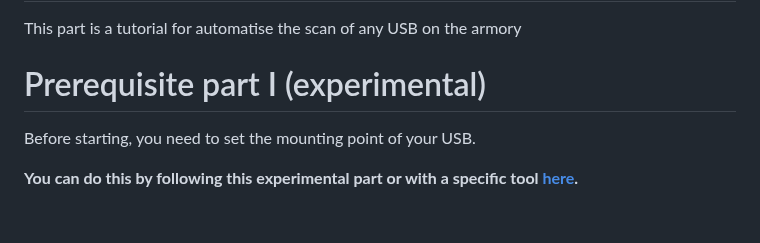
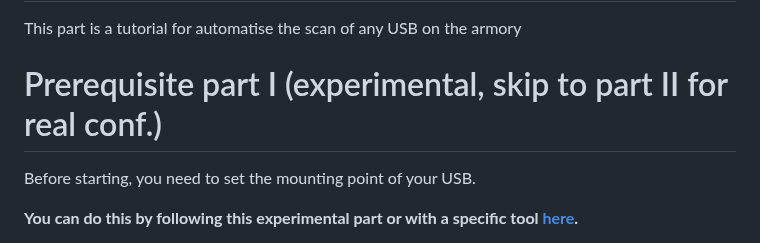
Before and after one commit to P4ti3nn3/USB-Armory-Setup, a Markdown page: Secured-USB/1-ClamAV/README.md, the part around the change. GitHub-like rendering; blank space fills up the shorter version.

```diff
--- a/Secured-USB/1-ClamAV/README.md
+++ b/Secured-USB/1-ClamAV/README.md
@@ -1,7 +1,7 @@
 # Before starting
 This part is a tutorial for automatise the scan of any USB on the armory
 
-# Prerequisite part I (experimental)
+# Prerequisite part I (experimental, skip to part II for real conf.)
 Before starting, you need to set the mounting point of your USB.
 
 **You can do this by following this experimental part or with a specific tool [here](https://github.com/P4ti3nn3/USB-Armory-Setup/blob/main/Secured-USB/1-ClamAV/README.md#prerequisite-part-ii).**
```
